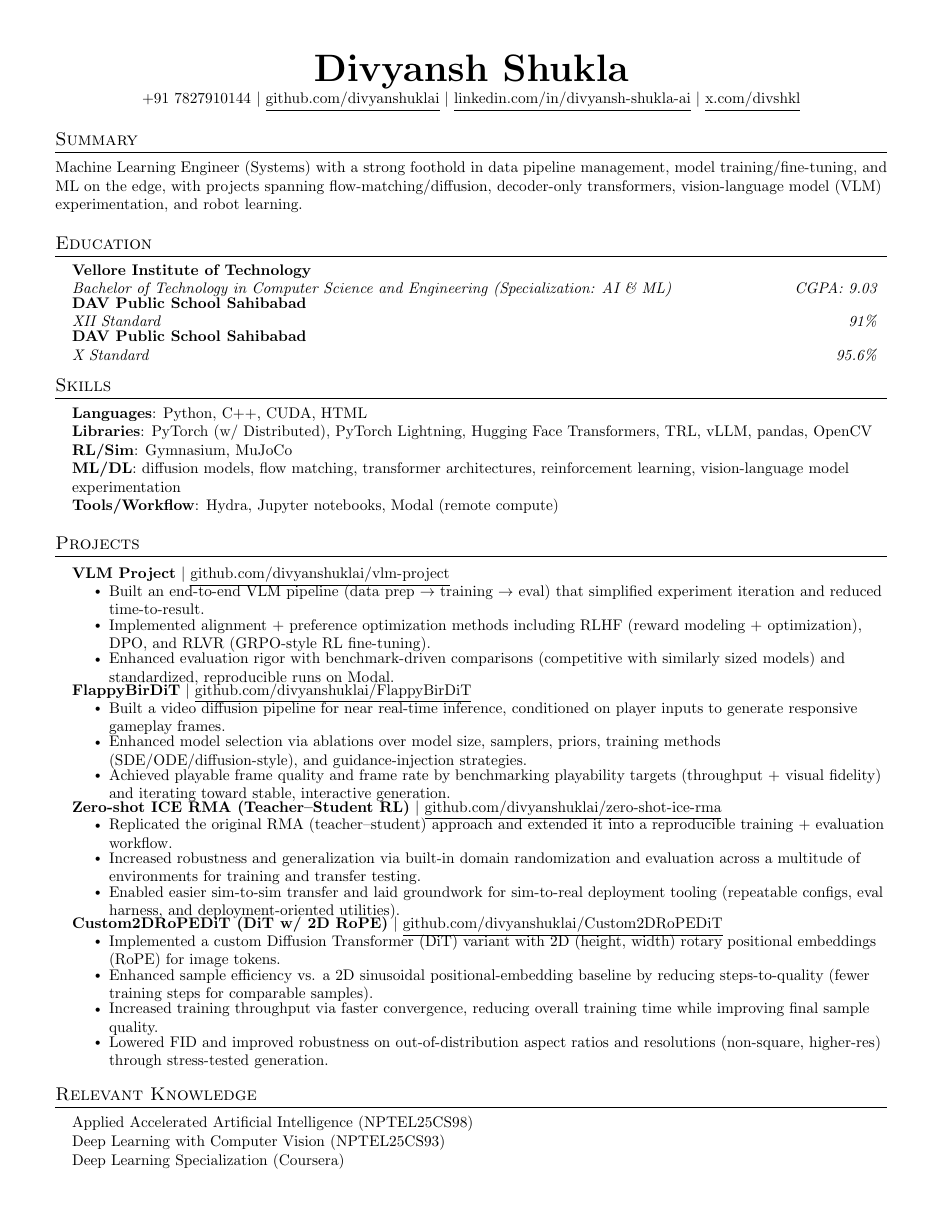
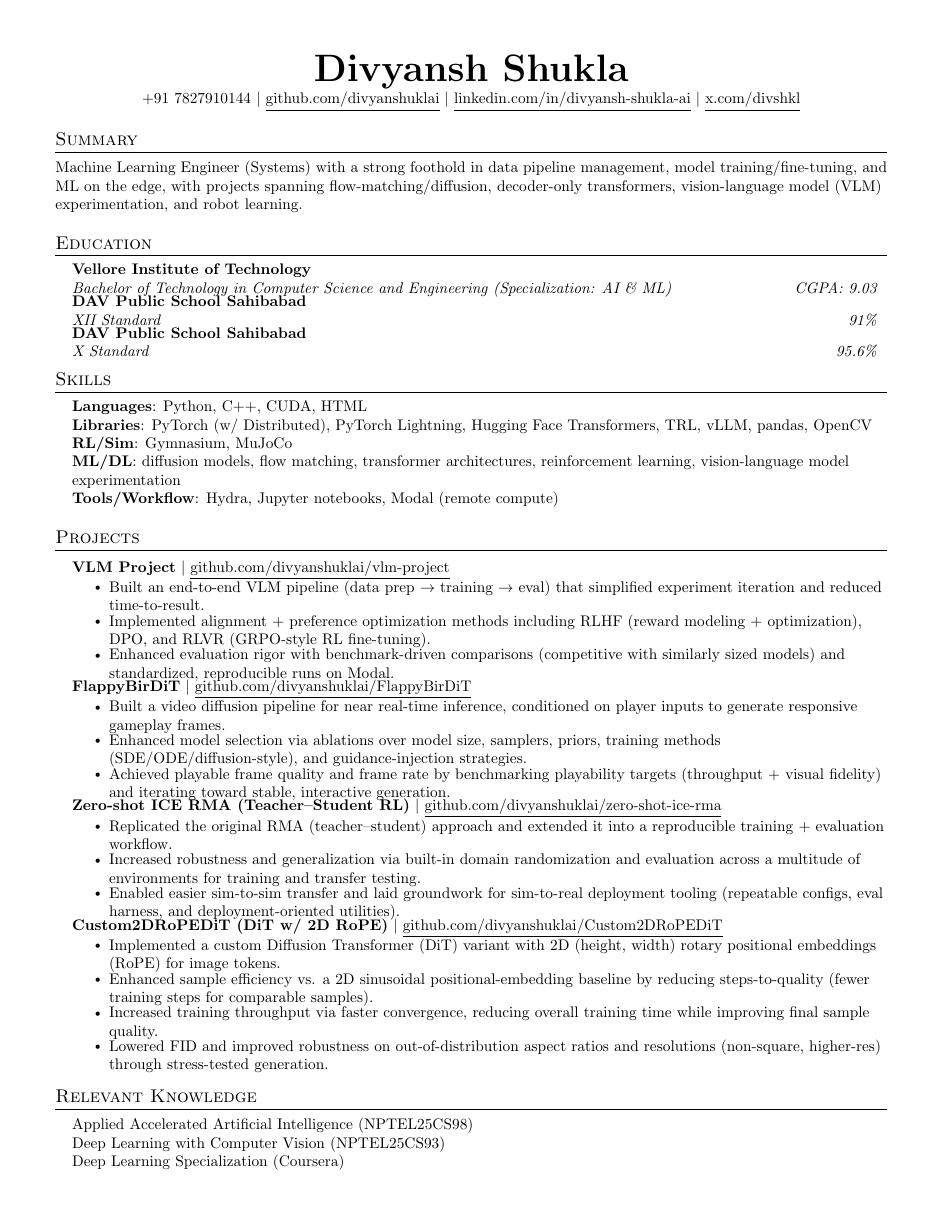
Before and after one commit to divyanshuklai/divyanshuklai.github.io, a LaTeX CV (resume/resume.tex): the whole page. Compiled offline with pdfLaTeX.

Commit message:
fix: add breathing room between project headings and bullets
Project titles were nearly touching their first bullet. Loosens the
heading-to-content gap and compensates with slightly tighter spacing
elsewhere (education entries, list-end spacing) to keep everything on
one page.

```diff
--- a/resume/resume.tex
+++ b/resume/resume.tex
@@ -58,14 +58,14 @@
     \begin{tabular*}{0.97\textwidth}[t]{l@{\extracolsep{\fill}}r}
       \textbf{#1} & #2 \\
       \textit{\small#3} & \textit{\small #4} \\
-    \end{tabular*}\vspace{-7pt}
+    \end{tabular*}\vspace{-8pt}
 }
 
 \newcommand{\resumeProjectHeading}[2]{
     \item
     \begin{tabular*}{0.97\textwidth}{l@{\extracolsep{\fill}}r}
       \small#1 & #2 \\
-    \end{tabular*}\vspace{-7pt}
+    \end{tabular*}\vspace{-5pt}
 }
 
 \newcommand{\resumeSubItem}[1]{\resumeItem{#1}\vspace{-4pt}}
@@ -73,7 +73,7 @@
 \renewcommand\labelitemii{$\vcenter{\hbox{\tiny$\bullet$}}$}
 
 \newcommand{\resumeSubHeadingListStart}{\begin{itemize}[leftmargin=0.15in, label={}, itemsep=0pt]}
-\newcommand{\resumeSubHeadingListEnd}{\end{itemize}\vspace{-5pt}}
+\newcommand{\resumeSubHeadingListEnd}{\end{itemize}\vspace{-6pt}}
 \newcommand{\resumeItemListStart}{\begin{itemize}[itemsep=-1.2pt]}
 \newcommand{\resumeItemListEnd}{\end{itemize}\vspace{-6.5pt}}
 
```
Also changed, not shown: resume/resume.pdf.
